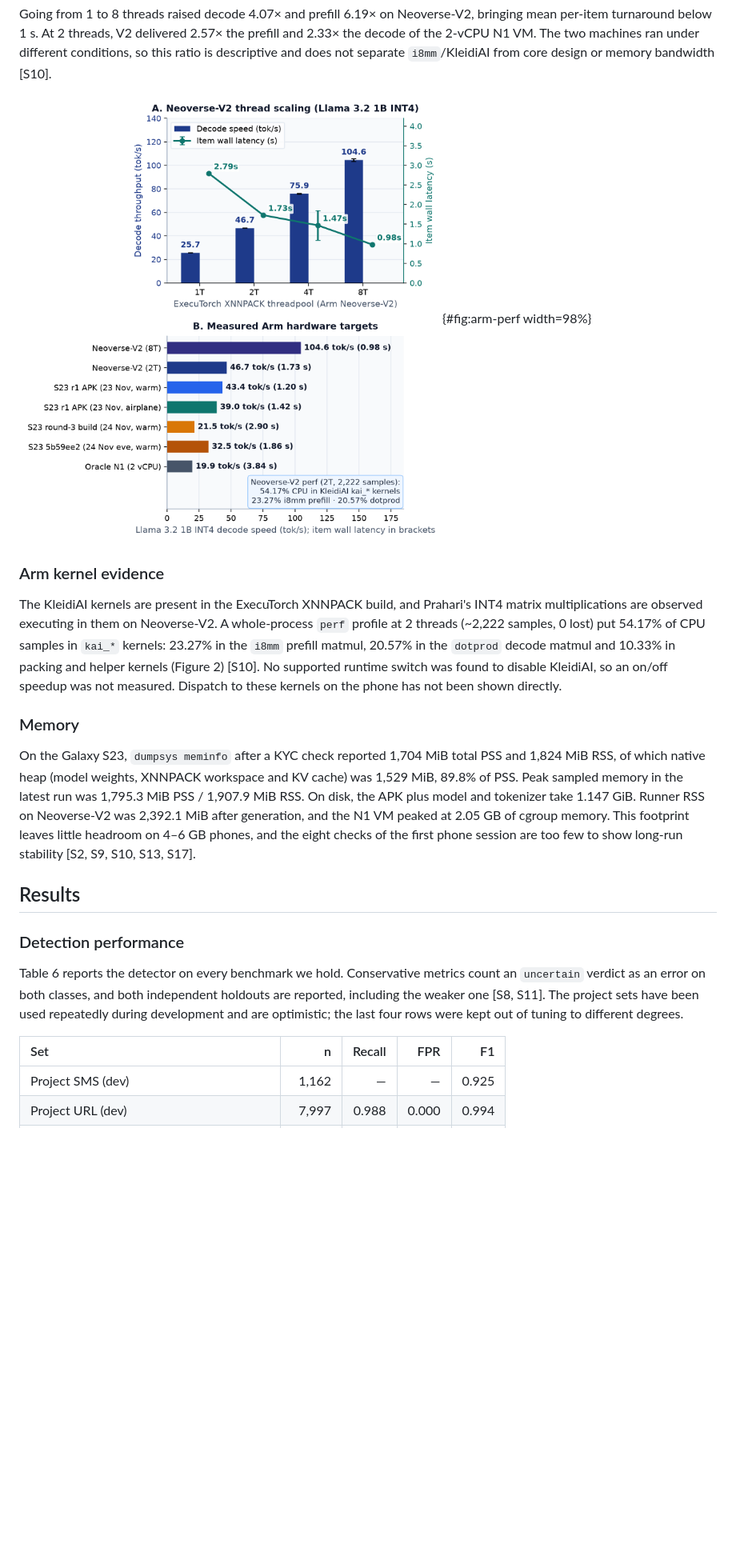
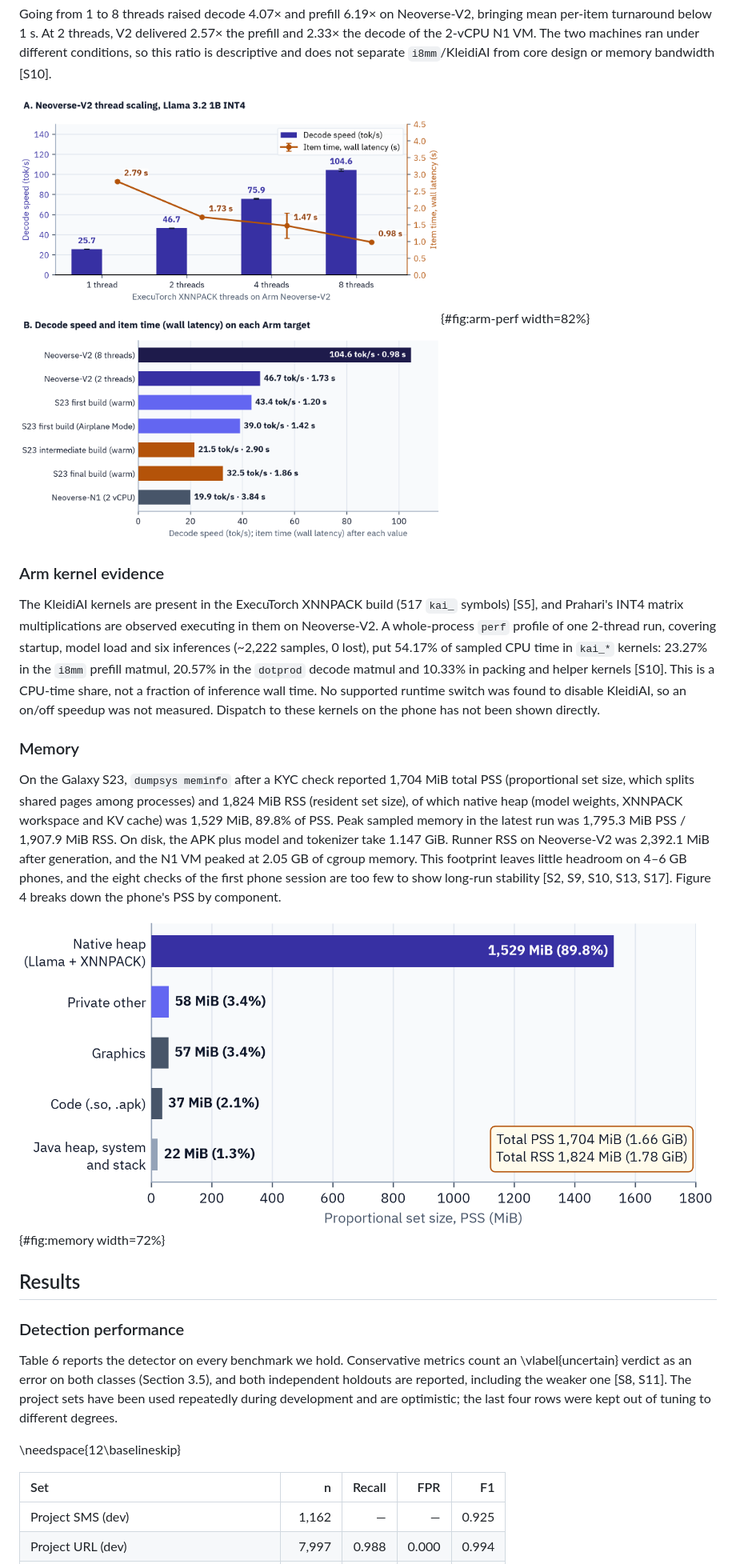
Before and after one commit to rabesss/prahari, a Markdown page: docs/phase1/report.md, the part around one of its changes. Shown at 80% size. Drawn GitHub-style; pictures changed too: docs/phase1/img/fig-arm-perf.png, docs/phase1/img/fig-memory.png (added); blank space fills up the shorter version.

```diff
--- a/docs/phase1/report.md
+++ b/docs/phase1/report.md
@@ -177,25 +188,29 @@ Table: Llama 3.2 1B INT4 on Arm Linux. V2 rows are means over 3 runs × 6 items;
 
 Going from 1 to 8 threads raised decode 4.07× and prefill 6.19× on Neoverse-V2, bringing mean per-item turnaround below 1 s. At 2 threads, V2 delivered 2.57× the prefill and 2.33× the decode of the 2-vCPU N1 VM. The two machines ran under different conditions, so this ratio is descriptive and does not separate `i8mm`/KleidiAI from core design or memory bandwidth [S10].
 
-![(A) Neoverse-V2 ExecuTorch thread scaling (1–8 threads, mean ± SD over 3 runs × 6 items). (B) Llama 3.2 1B INT4 decode throughput and item latency on the three Arm targets, including the three Galaxy S23 runs, with the Neoverse-V2 KleidiAI `perf` breakdown.](img/fig-arm-perf.png){#fig:arm-perf width=98%}
+![Arm performance. (A) Neoverse-V2 ExecuTorch thread scaling (1–8 threads, mean ± SD over 3 runs × 6 items). (B) Llama 3.2 1B INT4 decode throughput and item wall latency on the three Arm targets, including the first, intermediate and final Galaxy S23 builds measured on separate workloads, so the bars are descriptive rather than a controlled comparison.](img/fig-arm-perf.png){#fig:arm-perf width=82%}
 
 ### Arm kernel evidence
 
-The KleidiAI kernels are present in the ExecuTorch XNNPACK build, and Prahari's INT4 matrix multiplications are observed executing in them on Neoverse-V2. A whole-process `perf` profile at 2 threads (~2,222 samples, 0 lost) put 54.17% of CPU samples in `kai_*` kernels: 23.27% in the `i8mm` prefill matmul, 20.57% in the `dotprod` decode matmul and 10.33% in packing and helper kernels (Figure 2) [S10]. No supported runtime switch was found to disable KleidiAI, so an on/off speedup was not measured. Dispatch to these kernels on the phone has not been shown directly.
+The KleidiAI kernels are present in the ExecuTorch XNNPACK build (517 `kai_` symbols) [S5], and Prahari's INT4 matrix multiplications are observed executing in them on Neoverse-V2. A whole-process `perf` profile of one 2-thread run, covering startup, model load and six inferences (~2,222 samples, 0 lost), put 54.17% of sampled CPU time in `kai_*` kernels: 23.27% in the `i8mm` prefill matmul, 20.57% in the `dotprod` decode matmul and 10.33% in packing and helper kernels [S10]. This is a CPU-time share, not a fraction of inference wall time. No supported runtime switch was found to disable KleidiAI, so an on/off speedup was not measured. Dispatch to these kernels on the phone has not been shown directly.
 
 ### Memory
 
-On the Galaxy S23, `dumpsys meminfo` after a KYC check reported 1,704 MiB total PSS and 1,824 MiB RSS, of which native heap (model weights, XNNPACK workspace and KV cache) was 1,529 MiB, 89.8% of PSS. Peak sampled memory in the latest run was 1,795.3 MiB PSS / 1,907.9 MiB RSS. On disk, the APK plus model and tokenizer take 1.147 GiB. Runner RSS on Neoverse-V2 was 2,392.1 MiB after generation, and the N1 VM peaked at 2.05 GB of cgroup memory. This footprint leaves little headroom on 4–6 GB phones, and the eight checks of the first phone session are too few to show long-run stability [S2, S9, S10, S13, S17].
+On the Galaxy S23, `dumpsys meminfo` after a KYC check reported 1,704 MiB total PSS (proportional set size, which splits shared pages among processes) and 1,824 MiB RSS (resident set size), of which native heap (model weights, XNNPACK workspace and KV cache) was 1,529 MiB, 89.8% of PSS. Peak sampled memory in the latest run was 1,795.3 MiB PSS / 1,907.9 MiB RSS. On disk, the APK plus model and tokenizer take 1.147 GiB. Runner RSS on Neoverse-V2 was 2,392.1 MiB after generation, and the N1 VM peaked at 2.05 GB of cgroup memory. This footprint leaves little headroom on 4–6 GB phones, and the eight checks of the first phone session are too few to show long-run stability [S2, S9, S10, S13, S17]. Figure 4 breaks down the phone's PSS by component.
+
+![Galaxy S23 memory. `dumpsys meminfo` PSS breakdown after a KYC check; the native heap (Llama 3.2 1B weights, ExecuTorch XNNPACK workspace and KV cache) is 89.8% of 1.66 GiB total PSS.](img/fig-memory.png){#fig:memory width=72%}
 
 
 ## Results
 
 ### Detection performance
 
-Table 6 reports the detector on every benchmark we hold. Conservative metrics count an `uncertain` verdict as an error on both classes, and both independent holdouts are reported, including the weaker one [S8, S11]. The project sets have been used repeatedly during development and are optimistic; the last four rows were kept out of tuning to different degrees.
+Table 6 reports the detector on every benchmark we hold. Conservative metrics count an \vlabel{uncertain} verdict as an error on both classes (Section 3.5), and both independent holdouts are reported, including the weaker one [S8, S11]. The project sets have been used repeatedly during development and are optimistic; the last four rows were kept out of tuning to different degrees.
+
+\needspace{12\baselineskip}
 
 | Set | n | Recall | FPR | F1 |
-|:--|--:|--:|--:|--:|
+|:----------------------------------------|------:|-------:|-------:|-------:|
 | Project SMS (dev) | 1,162 | — | — | 0.925 |
 | Project URL (dev) | 7,997 | 0.988 | 0.000 | 0.994 |
 | Project Indic (dev) | 320 | — | 0.031 | 0.969 |
```
Also changed, not shown: other parts of docs/phase1/report.md (+186 -117 lines), docs/phase1/img/fig-architecture.png, docs/phase1/img/fig-eval-summary.png, docs/phase1/img/fig-overview.png (added), 3 other files.
